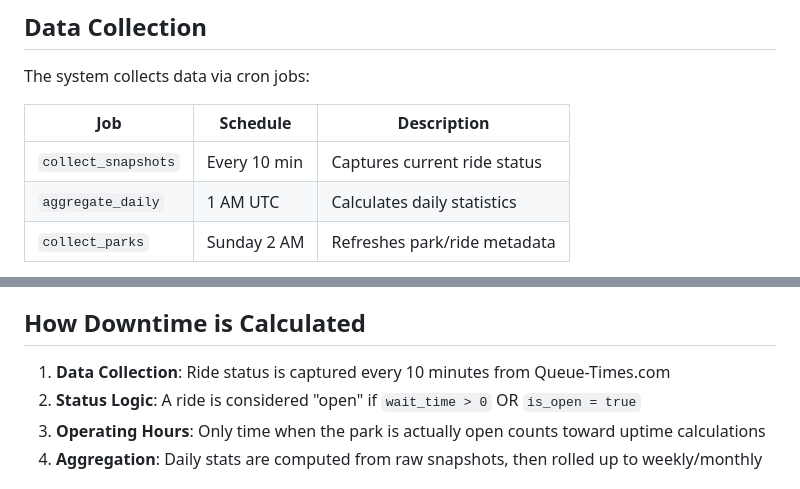
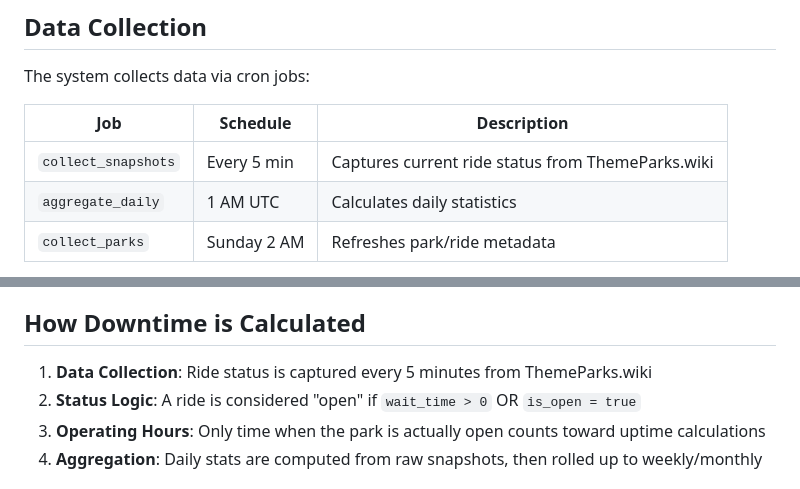
Before and after one commit to czei/themeparkhallofshame, a Markdown page: README.md, 2 parts joined by grey strips. Drawn GitHub-style.

```diff
--- a/README.md
+++ b/README.md
@@ -111,7 +111,7 @@ The system collects data via cron jobs:
 
 | Job | Schedule | Description |
 |-----|----------|-------------|
-| `collect_snapshots` | Every 10 min | Captures current ride status |
+| `collect_snapshots` | Every 5 min | Captures current ride status from ThemeParks.wiki |
 | `aggregate_daily` | 1 AM UTC | Calculates daily statistics |
 | `collect_parks` | Sunday 2 AM | Refreshes park/ride metadata |
 
@@ -138,7 +138,7 @@ See [API documentation](docs/architecture.md) for full details.
 
 ## How Downtime is Calculated
 
-1. **Data Collection**: Ride status is captured every 10 minutes from Queue-Times.com
+1. **Data Collection**: Ride status is captured every 5 minutes from ThemeParks.wiki
 2. **Status Logic**: A ride is considered "open" if `wait_time > 0` OR `is_open = true`
 3. **Operating Hours**: Only time when the park is actually open counts toward uptime calculations
 4. **Aggregation**: Daily stats are computed from raw snapshots, then rolled up to weekly/monthly
```
Also changed, not shown: other parts of README.md (+6 -8 lines).
